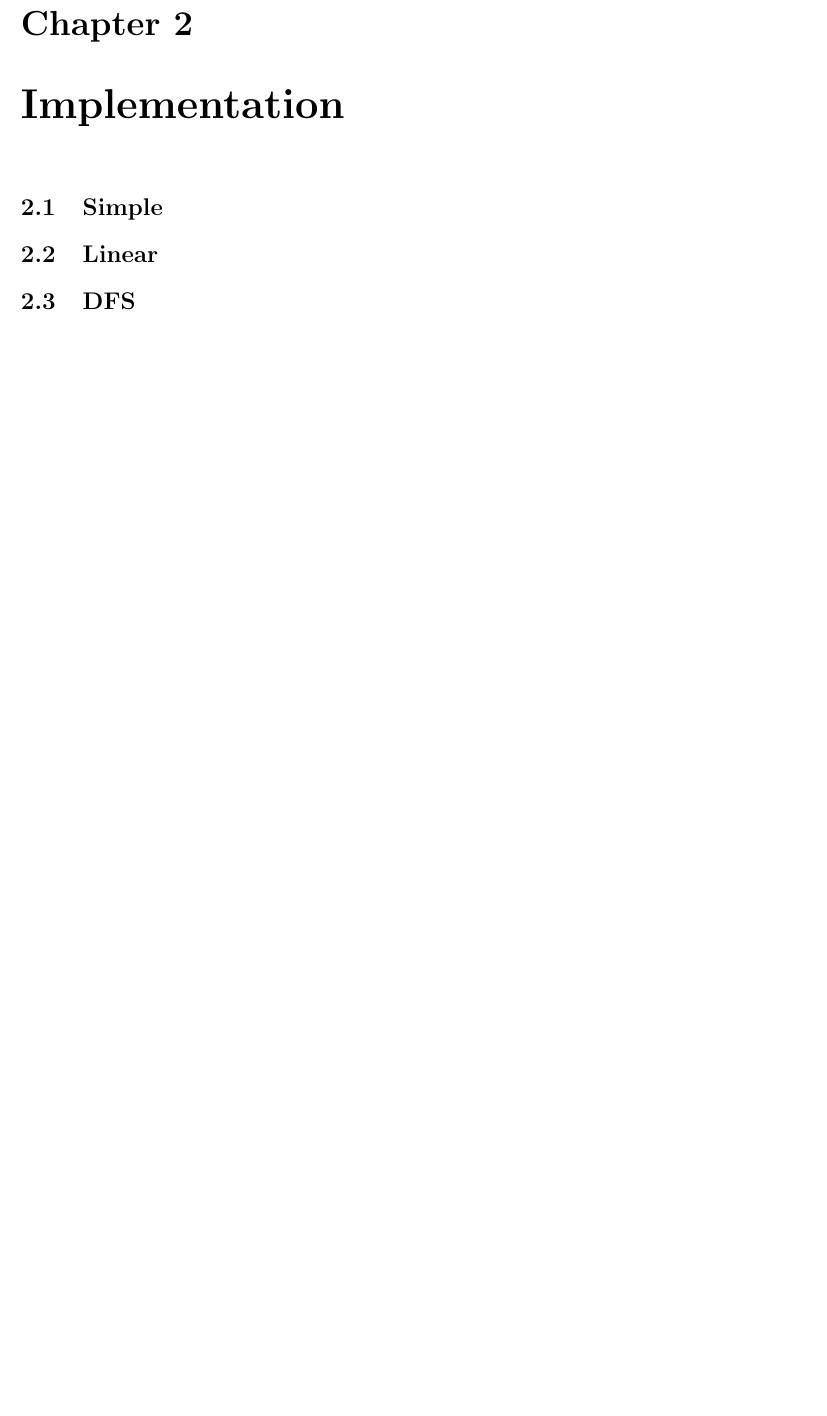
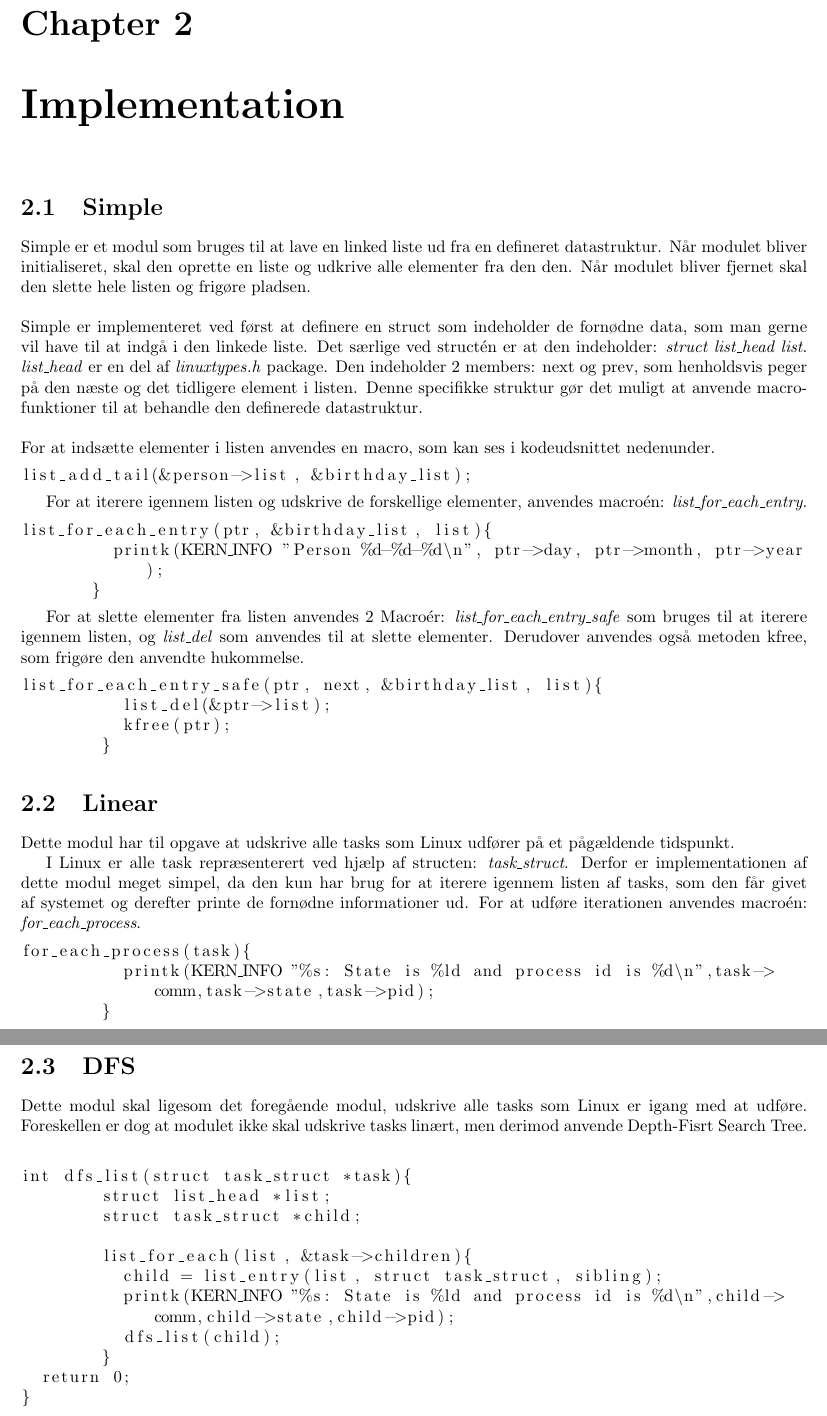
Before and after one commit to ChristianCederquist/BOSC-BOYS-2014, a LaTeX document (Rapport/report.tex, which reads Rapport/Content/3.Implementation.tex): part of page 6 of 35 before the commit and two parts of pages 6 and 7 of 37 after it, the two joined at a grey line, cut so that both start at the same text, the shorter picture padded with empty space. Compiled offline with pdfLaTeX; an older LaTeX class or package is replaced by its successor.

Commit message:
The bitch is done, men mangler lige et par output filer because that shit just fucked up! Also Batman er super nice!

```diff
--- a/Rapport/Content/3.Implementation.tex
+++ b/Rapport/Content/3.Implementation.tex
@@ -1,4 +1,56 @@
 \chapter{Implementation}
 \section{Simple}
+Simple er et modul som bruges til at lave en linked liste ud fra en defineret datastruktur. Når modulet bliver initialiseret, skal den oprette en liste og udkrive alle elementer fra den den. Når modulet bliver fjernet skal den slette hele listen og frigøre pladsen.
+\\\\
+Simple er implementeret ved først at definere en struct som indeholder de fornødne data, som man gerne vil have til at indgå i den linkede liste. Det særlige ved structén er at den indeholder: \textit{struct list\_head list}. \textit{list\_head} er en del af \textit{linux{types.h}} package. Den indeholder 2 members: next og prev, som henholdsvis peger på den næste og det tidligere element i listen. Denne specifikke struktur gør det muligt at anvende macro-funktioner til at behandle den definerede datastruktur.
+\\\\
+For at indsætte elementer i listen anvendes en macro, som kan ses i kodeudsnittet nedenunder.
+
+\begin{lstlisting}
+list_add_tail(&person->list, &birthday_list);
+\end{lstlisting}
+
+For at iterere igennem listen og udskrive de forskellige elementer, anvendes macroén: \textit{list\_for\_each\_entry}.
+
+\begin{lstlisting}
+list_for_each_entry(ptr, &birthday_list, list){
+         printk(KERN_INFO "Person %d-%d-%d\n", ptr->day, ptr->month, ptr->year);
+       }
+\end{lstlisting}
+
+For at slette elementer fra listen anvendes 2 Macroér: \textit{list\_for\_each\_entry\_safe} som bruges til at iterere igennem listen, og \textit{list\_del} som anvendes til at slette elementer. Derudover anvendes også metoden kfree, som frigøre den anvendte hukommelse.
+
+\begin{lstlisting}
+list_for_each_entry_safe(ptr, next, &birthday_list, list){
+	  list_del(&ptr->list);
+	  kfree(ptr);
+	}
+\end{lstlisting}
+
 \section{Linear}
+Dette modul har til opgave at udskrive alle tasks som Linux udfører på et pågældende tidspunkt.
+
+I Linux er alle task repræsenterert ved hjælp af structen: \textit{task\_struct}. Derfor er implementationen af dette modul meget simpel, da den kun har brug for at iterere igennem listen af tasks, som den får givet af systemet og derefter printe de fornødne informationer ud. For at udføre iterationen anvendes macroén: \textit{for\_each\_process}.
+
+\begin{lstlisting}
+for_each_process(task){
+	  printk(KERN_INFO "%s: State is %ld and process id is %d\n",task->comm,task->state,task->pid);
+	}
+\end{lstlisting}
+
 \section{DFS}
+Dette modul skal ligesom det foregående modul, udskrive alle tasks som Linux er igang med at udføre. Foreskellen er dog at modulet ikke skal udskrive tasks linært, men derimod anvende Depth-Fisrt Search Tree.
+\\
+\begin{lstlisting}
+int dfs_list(struct task_struct *task){
+	struct list_head *list;
+	struct task_struct *child;
+
+  	list_for_each(list, &task->children){
+	  child = list_entry(list, struct task_struct, sibling);
+	  printk(KERN_INFO "%s: State is %ld and process id is %d\n",child->comm,child->state,child->pid);
+	  dfs_list(child);
+        }
+  return 0;
+}
+\end{lstlisting}
```
Also changed, not shown: Rapport/Content/2.Metode.tex (+3 -1 lines), Rapport/Content/4.Test.tex (+19 -1 lines), Rapport/Testing/Linear.png (added), Rapport/Testing/PSLinear.png (added), Rapport/report.pdf, 4 other files.
